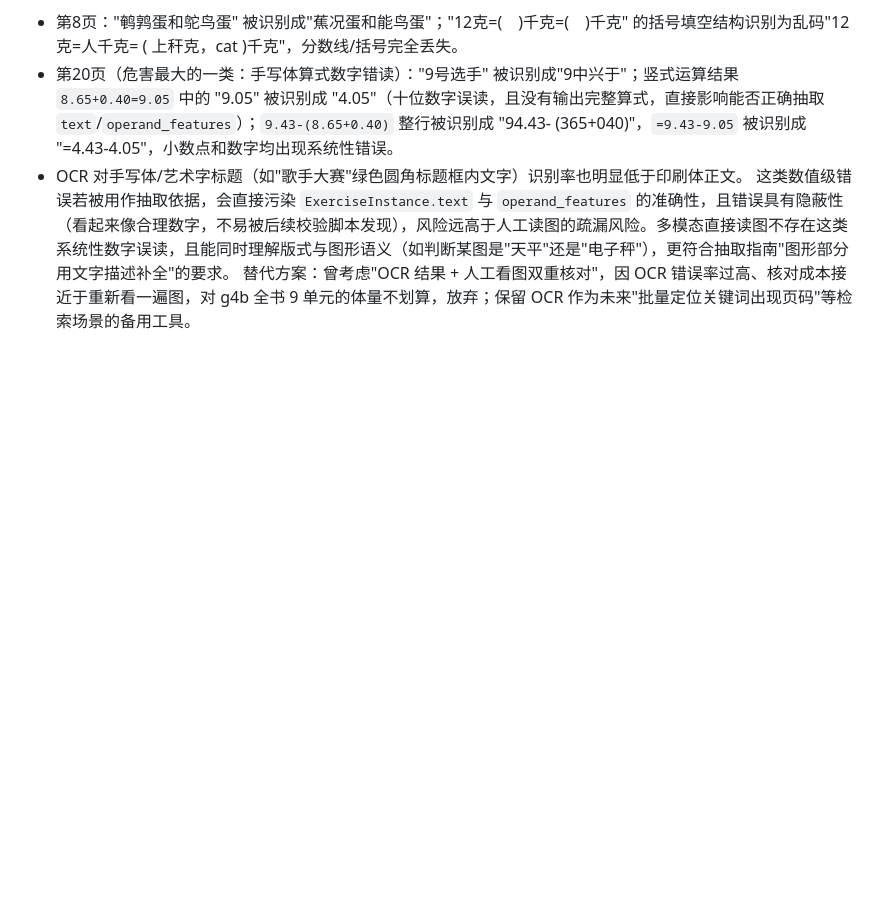
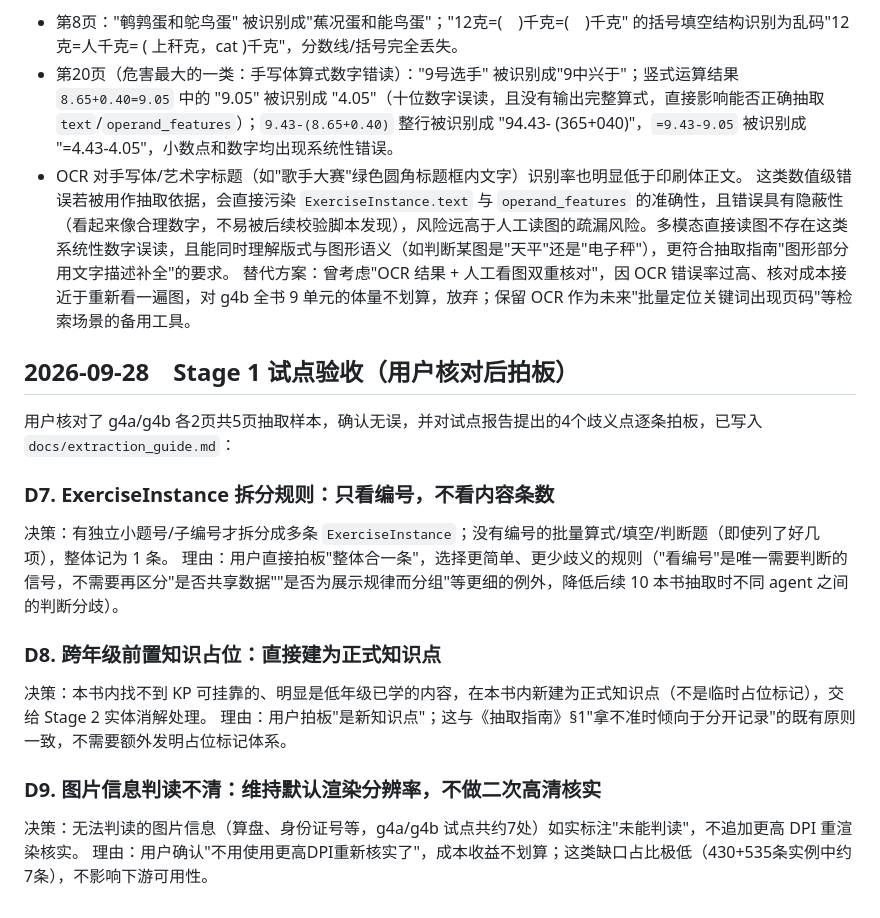
Before and after one commit to Scorpioyyy/chalkbase, a Markdown page: docs/decisions.md, the part around the change. Rendered like a GitHub page; blank space fills up the shorter version.

Commit message:
Revise extraction guide per user's Stage 1 pilot feedback
- ExerciseInstance splitting: split only on explicit sub-numbering; unnumbered
  batches of items count as one instance regardless of item count
- Cross-grade prerequisite content with no local KP to attach to: create a
  proper new local knowledge point (not a placeholder marker)
- Unreadable image data: note as such, don't re-render at higher DPI

Co-Authored-By: Claude Sonnet 5 <noreply@anthropic.com>

```diff
--- a/docs/decisions.md
+++ b/docs/decisions.md
@@ -38,3 +38,19 @@ KICKOFF.md 原假设"上册新版、下册旧版"。Stage 0 逐本核对封面
   - OCR 对手写体/艺术字标题（如"歌手大赛"绿色圆角标题框内文字）识别率也明显低于印刷体正文。
   这类数值级错误若被用作抽取依据，会直接污染 `ExerciseInstance.text` 与 `operand_features` 的准确性，且错误具有隐蔽性（看起来像合理数字，不易被后续校验脚本发现），风险远高于人工读图的疏漏风险。多模态直接读图不存在这类系统性数字误读，且能同时理解版式与图形语义（如判断某图是"天平"还是"电子秤"），更符合抽取指南"图形部分用文字描述补全"的要求。
 替代方案：曾考虑"OCR 结果 + 人工看图双重核对"，因 OCR 错误率过高、核对成本接近于重新看一遍图，对 g4b 全书 9 单元的体量不划算，放弃；保留 OCR 作为未来"批量定位关键词出现页码"等检索场景的备用工具。
+
+## 2026-09-28　Stage 1 试点验收（用户核对后拍板）
+
+用户核对了 g4a/g4b 各2页共5页抽取样本，确认无误，并对试点报告提出的4个歧义点逐条拍板，已写入 `docs/extraction_guide.md`：
+
+### D7. ExerciseInstance 拆分规则：只看编号，不看内容条数
+决策：有独立小题号/子编号才拆分成多条 `ExerciseInstance`；没有编号的批量算式/填空/判断题（即使列了好几项），整体记为 1 条。
+理由：用户直接拍板"整体合一条"，选择更简单、更少歧义的规则（"看编号"是唯一需要判断的信号，不需要再区分"是否共享数据""是否为展示规律而分组"等更细的例外，降低后续 10 本书抽取时不同 agent 之间的判断分歧）。
+
+### D8. 跨年级前置知识占位：直接建为正式知识点
+决策：本书内找不到 KP 可挂靠的、明显是低年级已学的内容，在本书内新建为正式知识点（不是临时占位标记），交给 Stage 2 实体消解处理。
+理由：用户拍板"是新知识点"；这与《抽取指南》§1"拿不准时倾向于分开记录"的既有原则一致，不需要额外发明占位标记体系。
+
+### D9. 图片信息判读不清：维持默认渲染分辨率，不做二次高清核实
+决策：无法判读的图片信息（算盘、身份证号等，g4a/g4b 试点共约7处）如实标注"未能判读"，不追加更高 DPI 重渲染核实。
+理由：用户确认"不用使用更高DPI重新核实了"，成本收益不划算；这类缺口占比极低（430+535条实例中约7条），不影响下游可用性。
```
Also changed, not shown: docs/extraction_guide.md (+6 -1 lines).
